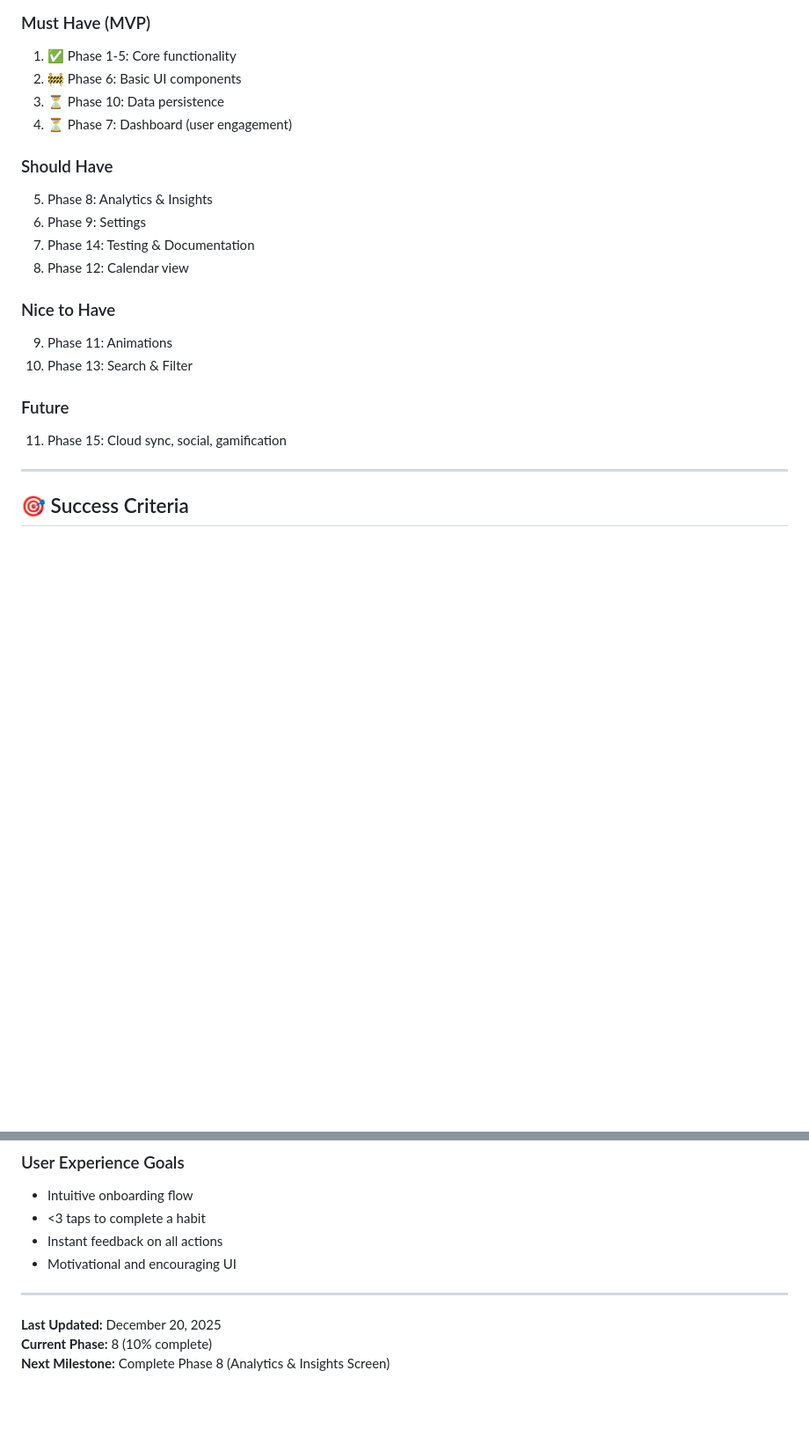
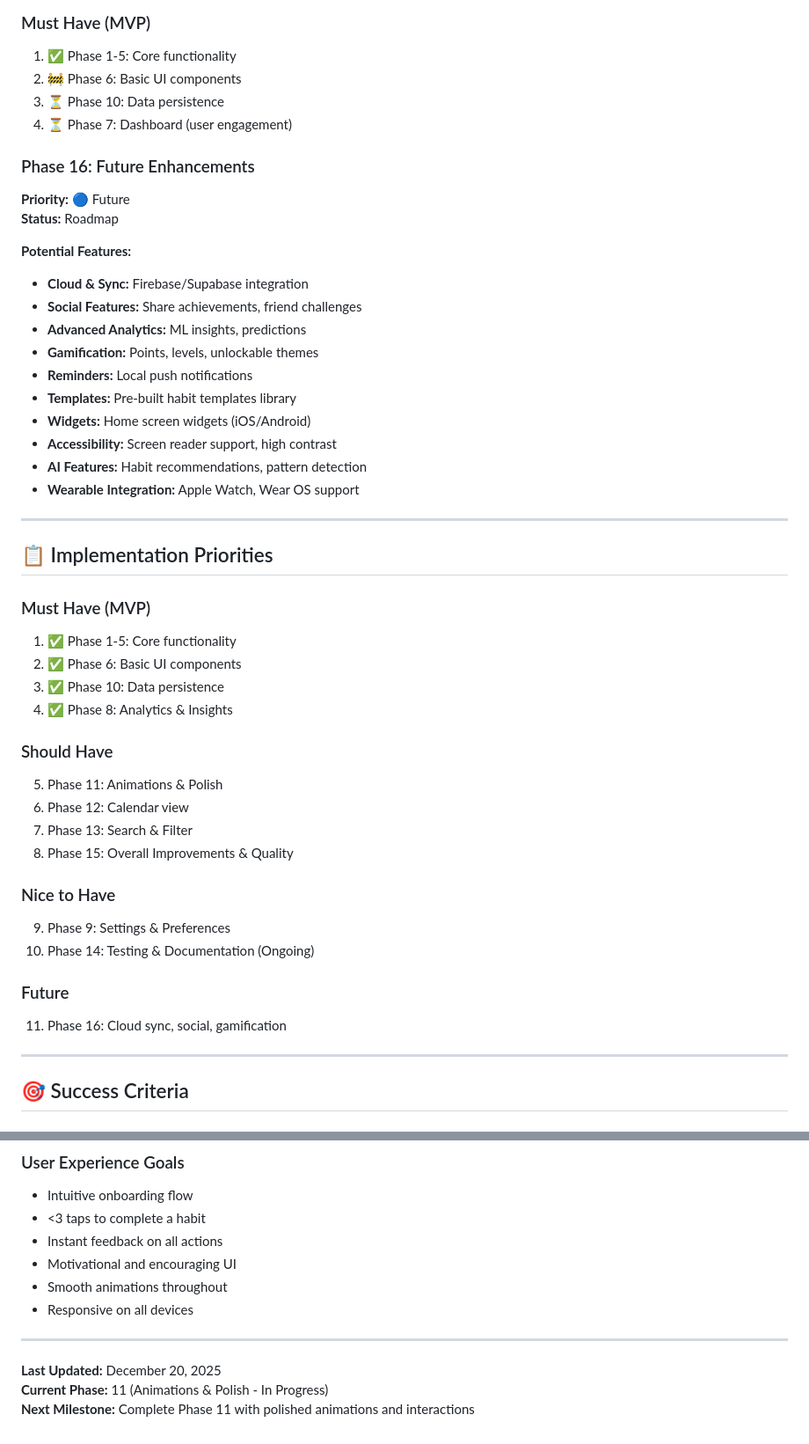
Before and after one commit to andreswooshik/habit-tracker-flutter, a Markdown page: habit_tracker_flutter_new/ROADMAP.md, 2 parts joined by grey strips. Shown at 88% size. GitHub-like rendering; blank space fills up the shorter version.

```diff
--- a/habit_tracker_flutter_new/ROADMAP.md
+++ b/habit_tracker_flutter_new/ROADMAP.md
@@ -438,18 +550,44 @@ Overall Progress: ████████████░░░░░░░░
 3. ⏳ Phase 10: Data persistence
 4. ⏳ Phase 7: Dashboard (user engagement)
 
+### Phase 16: Future Enhancements
+**Priority:** 🔵 Future
+**Status:** Roadmap
+
+**Potential Features:**
+- **Cloud & Sync:** Firebase/Supabase integration
+- **Social Features:** Share achievements, friend challenges
+- **Advanced Analytics:** ML insights, predictions
+- **Gamification:** Points, levels, unlockable themes
+- **Reminders:** Local push notifications
+- **Templates:** Pre-built habit templates library
+- **Widgets:** Home screen widgets (iOS/Android)
+- **Accessibility:** Screen reader support, high contrast
+- **AI Features:** Habit recommendations, pattern detection
+- **Wearable Integration:** Apple Watch, Wear OS support
+
+---
+
+## 📋 Implementation Priorities
+
+### Must Have (MVP)
+1. ✅ Phase 1-5: Core functionality
+2. ✅ Phase 6: Basic UI components
+3. ✅ Phase 10: Data persistence
+4. ✅ Phase 8: Analytics & Insights
+
 ### Should Have
-5. Phase 8: Analytics & Insights
-6. Phase 9: Settings
-7. Phase 14: Testing & Documentation
-8. Phase 12: Calendar view
+5. Phase 11: Animations & Polish
+6. Phase 12: Calendar view
+7. Phase 13: Search & Filter
+8. Phase 15: Overall Improvements & Quality
 
 ### Nice to Have
-9. Phase 11: Animations
-10. Phase 13: Search & Filter
+9. Phase 9: Settings & Preferences
+10. Phase 14: Testing & Documentation (Ongoing)
 
 ### Future
-11. Phase 15: Cloud sync, social, gamification
+11. Phase 16: Cloud sync, social, gamification
 
 ---
 
@@ -467,9 +605,11 @@ Overall Progress: ████████████░░░░░░░░
 - <3 taps to complete a habit
 - Instant feedback on all actions
 - Motivational and encouraging UI
+- Smooth animations throughout
+- Responsive on all devices
 
 ---
 
 **Last Updated:** December 20, 2025
-**Current Phase:** 8 (10% complete)
-**Next Milestone:** Complete Phase 8 (Analytics & Insights Screen)
+**Current Phase:** 11 (Animations & Polish - In Progress)
+**Next Milestone:** Complete Phase 11 with polished animations and interactions
```
Also changed, not shown: other parts of habit_tracker_flutter_new/ROADMAP.md (+115 -3 lines).
